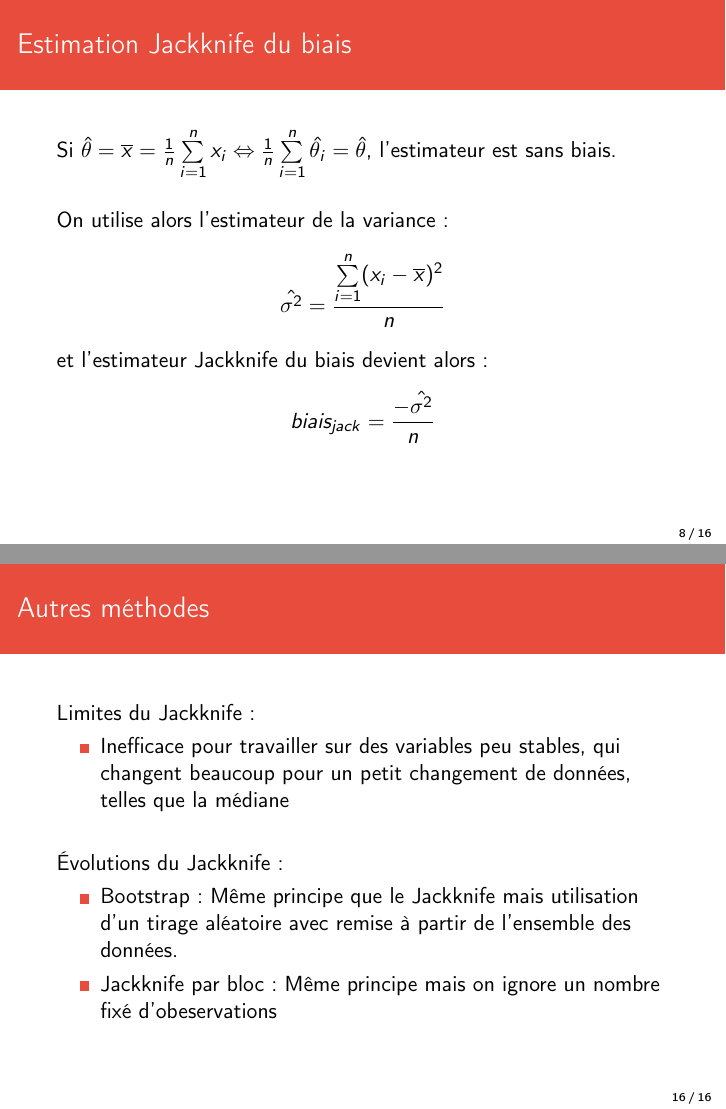
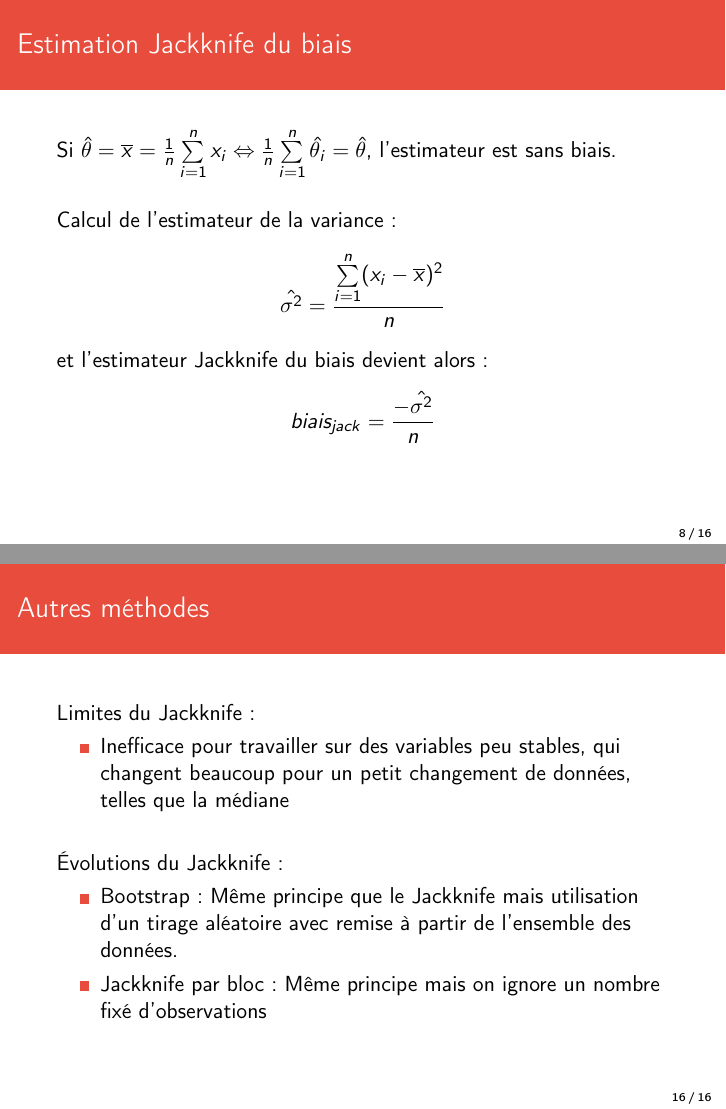
Before and after one commit to AntoineAugusti/jackknife, LaTeX slides (soutenance/soutenance.tex): pages 8 and 16 of 16, joined at a grey line. Compiled offline with pdfLaTeX.

Commit message:
MàJ soutenance

```diff
--- a/soutenance/soutenance.tex
+++ b/soutenance/soutenance.tex
@@ -148,7 +148,7 @@
 			Si $\hat{\theta} = \overline{x} = \frac{1}{n} \sum\limits_{i=1}^n x_i \Leftrightarrow \frac{1}{n} \sum\limits_{i=1}^n \hat{\theta_i} = \hat{\theta}$, l'estimateur est sans biais.
 
 			\vspace{15px}
-			On utilise alors l'estimateur de la variance :
+			Calcul de l'estimateur de la variance :
 			\[\hat{\sigma^2} = \frac{\sum\limits_{i=1}^n (x_i - \overline{x})^2}{n} \]
 
 			et l'estimateur Jackknife du biais devient alors :
@@ -276,7 +276,7 @@
 			Évolutions du Jackknife :
 			\begin{itemize}
 				\item Bootstrap : Même principe que le Jackknife mais utilisation d'un tirage aléatoire avec remise à partir de l'ensemble des données.
-				\item Jackknife par bloc : Même principe mais on ignore un nombre fixé d'obeservations
+				\item Jackknife par bloc : Même principe mais on ignore un nombre fixé d'observations
 			\end{itemize}
 
 		\end{frame}
```
Also changed, not shown: code/variance.m (+2 -1 lines), soutenance/soutenance.tex (4 more changed lines).
